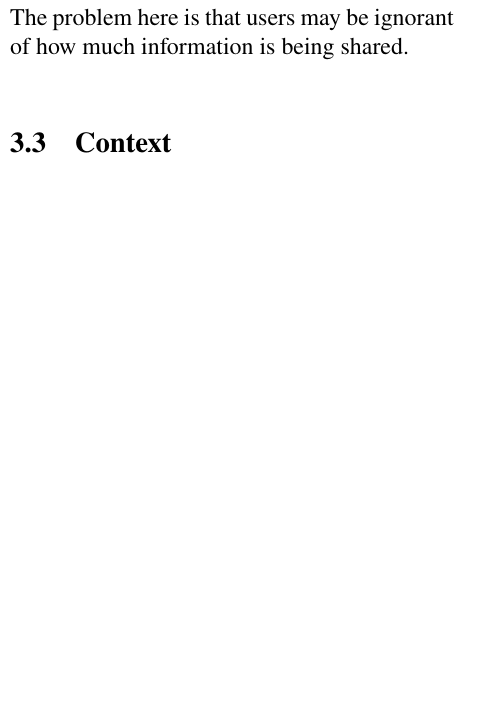
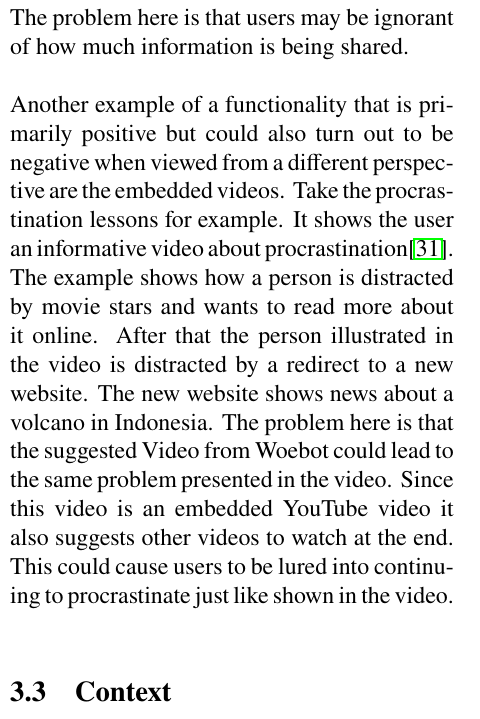
Before and after one commit to Morphclue/computing-and-society, a LaTeX document (main.tex, which reads sections/analysis.tex): part of one column of page 5 of 7, cut so that both start at the same text, the shorter picture padded with empty space. Compiled offline with pdfLaTeX.

Commit message:
feat: video suggestion

```diff
--- a/sections/analysis.tex
+++ b/sections/analysis.tex
@@ -123,7 +123,15 @@ In addition to that Woebot's privacy police can be found in the settings of the
 First and foremost, it is good that users are made aware of the use of their data.
 The problem here is that users may be ignorant of how much information is being shared.\\
 
-% Body disabilities is asked often, but might be hurting
+Another example of a functionality that is primarily positive but could also turn out to be negative when viewed from a different perspective are the embedded videos.
+Take the procrastination lessons for example.
+It shows the user an informative video about procrastination\cite{procrastination-video}.
+The example shows how a person is distracted by movie stars and wants to read more about it online.
+After that the person illustrated in the video is distracted by a redirect to a new website.
+The new website shows news about a volcano in Indonesia.
+The problem here is that the suggested Video from Woebot could lead to the same problem presented in the video.
+Since this video is an embedded YouTube video it also suggests other videos to watch at the end.
+This could cause users to be lured into continuing to procrastinate just like shown in the video.\\
 
 % Mood-Tracker:
 % Not possible to click on emojis
```
Also changed, not shown: source.bib (+6 -0 lines).
